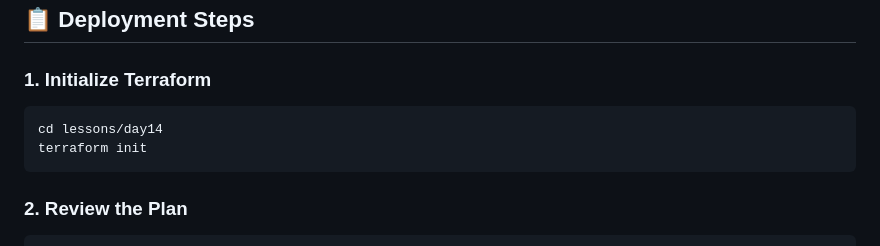
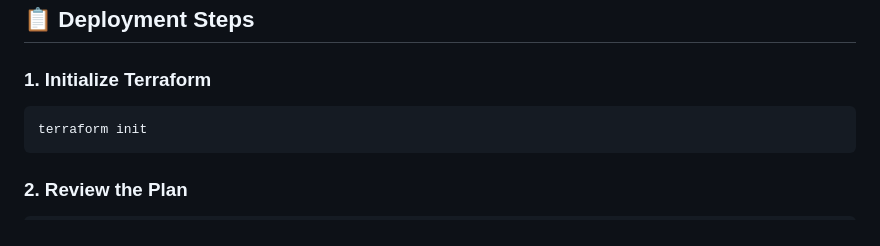
Before and after one commit to klmahalakshmi0102/Terraform-Mini-Projects, a Markdown page: mini-project-1/README.md, the part around the change. GitHub-like rendering.

Commit message:
Update deployment steps in README
Removed unnecessary directory change command from deployment steps.

````diff
--- a/mini-project-1/README.md
+++ b/mini-project-1/README.md
@@ -55,7 +55,6 @@ mini-project1/
 
 ### 1. Initialize Terraform
 ```bash
-cd lessons/day14
 terraform init
 ```
 
````
